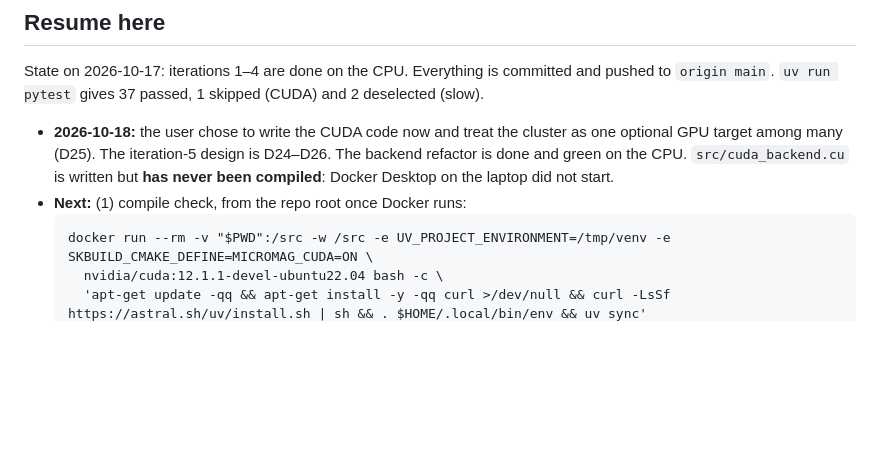
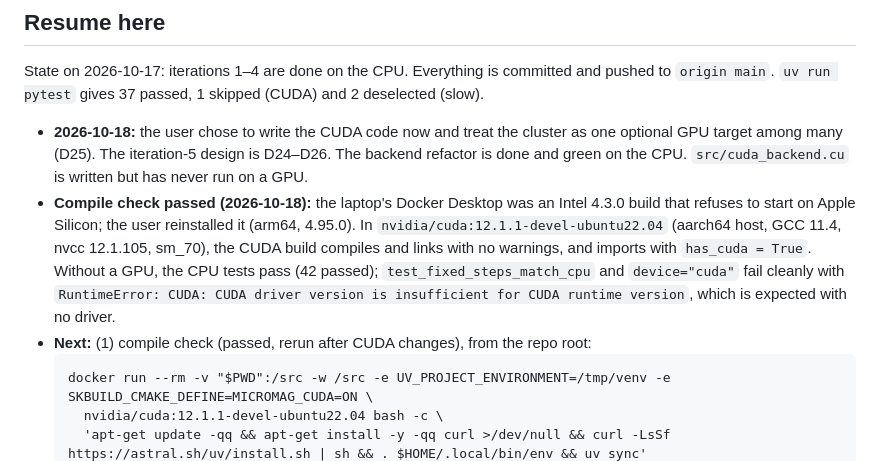
Before and after one commit to tanooj-s/micromag, a Markdown page: NOTES.md, the part around the change. Rendered like a GitHub page; blank space fills up the shorter version.

Commit message:
NOTES: CUDA build compiles in nvidia/cuda Docker image (sm_70)
Co-Authored-By: Claude Opus 5.5 <noreply@anthropic.com>

````diff
--- a/NOTES.md
+++ b/NOTES.md
@@ -16,8 +16,9 @@ Each iteration is done when its check passes and its decisions are logged below.
 
 ## Resume here
 State on 2026-10-17: iterations 1–4 are done on the CPU. Everything is committed and pushed to `origin main`. `uv run pytest` gives 37 passed, 1 skipped (CUDA) and 2 deselected (slow).
-- **2026-10-18:** the user chose to write the CUDA code now and treat the cluster as one optional GPU target among many (D25). The iteration-5 design is D24–D26. The backend refactor is done and green on the CPU. `src/cuda_backend.cu` is written but **has never been compiled**: Docker Desktop on the laptop did not start.
-- **Next:** (1) compile check, from the repo root once Docker runs:
+- **2026-10-18:** the user chose to write the CUDA code now and treat the cluster as one optional GPU target among many (D25). The iteration-5 design is D24–D26. The backend refactor is done and green on the CPU. `src/cuda_backend.cu` is written but has never run on a GPU.
+- **Compile check passed (2026-10-18):** the laptop's Docker Desktop was an Intel 4.3.0 build that refuses to start on Apple Silicon; the user reinstalled it (arm64, 4.95.0). In `nvidia/cuda:12.1.1-devel-ubuntu22.04` (aarch64 host, GCC 11.4, nvcc 12.1.105, sm_70), the CUDA build compiles and links with no warnings, and imports with `has_cuda = True`. Without a GPU, the CPU tests pass (42 passed); `test_fixed_steps_match_cpu` and `device="cuda"` fail cleanly with `RuntimeError: CUDA: CUDA driver version is insufficient for CUDA runtime version`, which is expected with no driver.
+- **Next:** (1) compile check (passed, rerun after CUDA changes), from the repo root:
   ```
   docker run --rm -v "$PWD":/src -w /src -e UV_PROJECT_ENVIRONMENT=/tmp/venv -e SKBUILD_CMAKE_DEFINE=MICROMAG_CUDA=ON \
     nvidia/cuda:12.1.1-devel-ubuntu22.04 bash -c \
````
